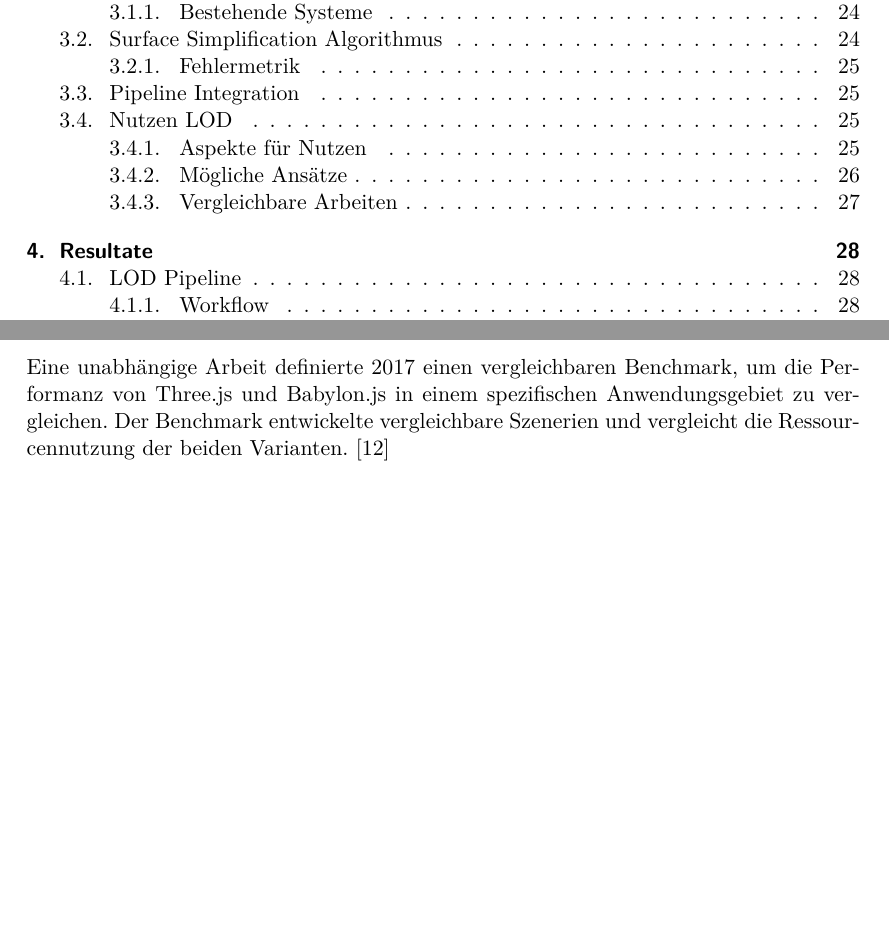
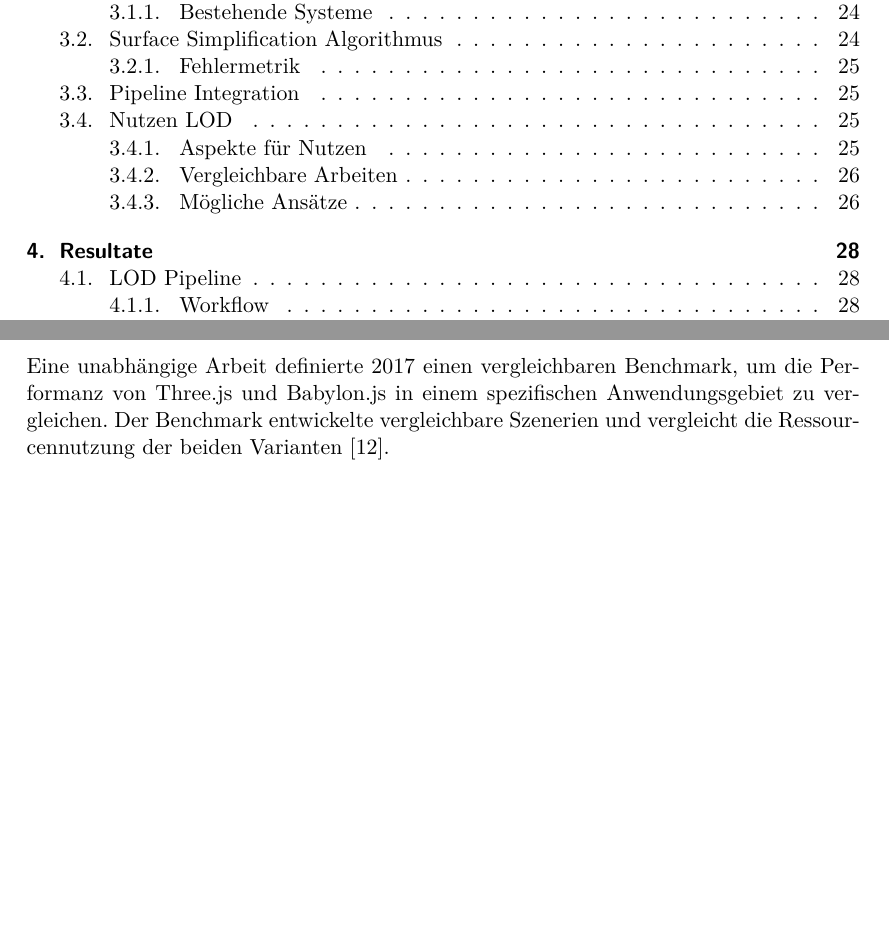
Before and after one commit to kreativwebdesign/lode, a LaTeX document (documentation/report/doc.tex, which reads documentation/report/parts/vorgehen_methoden.tex): two parts of pages 6 and 28 of 42 before the commit and two parts of pages 6 and 27 of 42 after it, joined at a grey line, cut so that both start at the same text, the shorter picture padded with empty space. Compiled offline with pdfLaTeX; a missing bibliography style is replaced by a similar one.

Commit message:
Move approaches

```diff
--- a/documentation/report/parts/vorgehen_methoden.tex
+++ b/documentation/report/parts/vorgehen_methoden.tex
@@ -111,6 +111,9 @@ Die somit primären Aspekte für die Beurteilung sind die Auswirkungen auf das L
 
 Um diese Beurteilung tätigen zu können, wird im Folgenden ein Benchmark definiert. Ziel ist es, das Laufzeitverhalten zu analysieren und somit den maximal möglichen Einfluss von LOD auf die Leistung klassifizieren zu können. Hierbei werden verschiedene Aspekte betrachtet.
 
+\subsection{Vergleichbare Arbeiten}
+Eine unabhängige Arbeit definierte 2017 einen vergleichbaren Benchmark, um die Performanz von Three.js und Babylon.js in einem spezifischen Anwendungsgebiet zu vergleichen. Der Benchmark entwickelte vergleichbare Szenerien und vergleicht die Ressourcennutzung der beiden Varianten \cite{performanceComparisonBabylonThreejs}.
+
 \subsection{Mögliche Ansätze}
 
 Verschiedene Varianten können gewählt werden, um den Nutzen aufzuzeigen. Die verschiedenen in Betracht gezogenen Ansätze werden in diesem Abschnitt erläutert.
@@ -126,6 +129,3 @@ Wenn die unoptimierte Variante 60 \e{\gls{FPS}} erreicht oder gar übersteigt, i
 Ziel ist es dann, die LOD Artefakte in dieselbe Szenerie zu integrieren und die \e{FPS} zu steigern. Ziel der Arbeit ist es, ein System zu entwickeln, das für Szenarien unter 60 \e{\gls{FPS}} diese erhöht und im Idealfall auf ebendiesen Wert hebt.
 Eine solche Szenerie soll grundsätzlich Modelle sowohl nah als auch in grosser Distanz zeigen. Ein Beispiel für eine solche Szenerie ist eine Visualisierung aus der Vogelperspektive mit Zoomverhalten.
 Im Vergleich zur Modellbetrachtung ist die Aussagekraft eines solchen Tests ausreichend, um einen Beleg für den positiven Nutzen des Systems zu haben. Sollte es nicht möglich sein, die \e{FPS} zu steigern, so liefert der Einsatz von LOD keinen nachweisbaren Nutzen.
-
-\subsection{Vergleichbare Arbeiten}
-Eine unabhängige Arbeit definierte 2017 einen vergleichbaren Benchmark, um die Performanz von Three.js und Babylon.js in einem spezifischen Anwendungsgebiet zu vergleichen. Der Benchmark entwickelte vergleichbare Szenerien und vergleicht die Ressourcennutzung der beiden Varianten. \cite{performanceComparisonBabylonThreejs}
```
